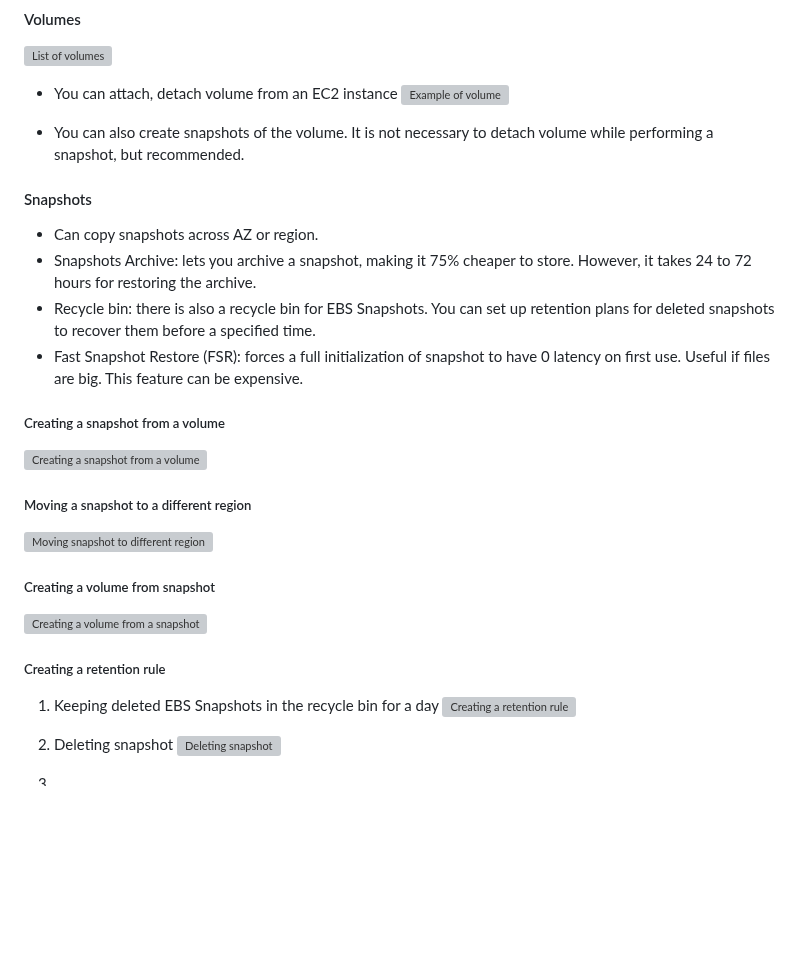
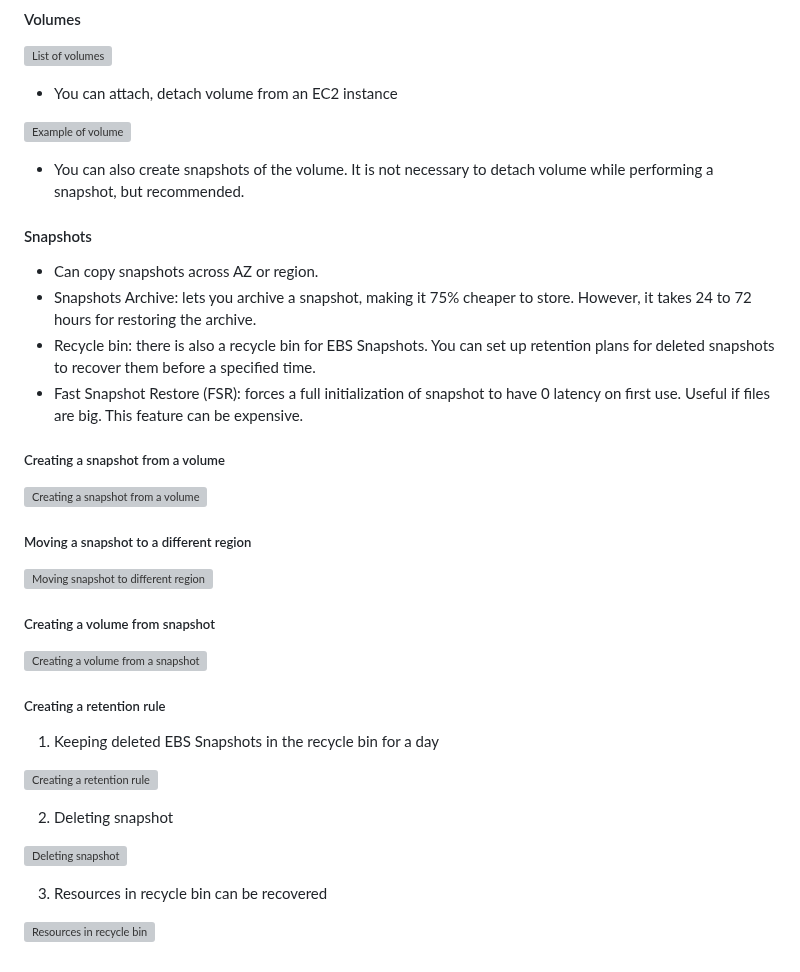
Before and after one commit to rai-n/AWS-Developer-Associate, a Markdown page: README.md, the part around the change. Rendered like a GitHub page; blank space fills up the shorter version; grey boxes are pictures that could not be loaded.

```diff
--- a/AWS_Features.md
+++ b/README.md
@@ -112,6 +112,7 @@ For more information about EBS volumes, you can refer to the [official AWS docum
 ![List of volumes](https://i.imgur.com/qchPRzf.png)
 
 * You can attach, detach volume from an EC2 instance
+
 ![Example of volume](https://i.imgur.com/xV1THSy.png)
 
 * You can also create snapshots of the volume. It is not necessary to detach volume while performing a snapshot, but recommended.
@@ -123,19 +124,26 @@ For more information about EBS volumes, you can refer to the [official AWS docum
 * Fast Snapshot Restore (FSR): forces a full initialization of snapshot to have 0 latency on first use. Useful if files are big. This feature can be expensive.
 
 ##### Creating a snapshot from a volume
+
 ![Creating a snapshot from a volume](https://i.imgur.com/DrBs1G3.png)
 
 ##### Moving a snapshot to a different region
+
 ![Moving snapshot to different region](https://i.imgur.com/jq2TZql.png)
 
 ##### Creating a volume from snapshot
+
 ![Creating a volume from a snapshot](https://i.imgur.com/5pwAGiB.png)
 
 ##### Creating a retention rule
 1. Keeping deleted EBS Snapshots in the recycle bin for a day
+
 ![Creating a retention rule](https://i.imgur.com/KyB3vjh.png)
 
 2. Deleting snapshot
+
 ![Deleting snapshot](https://i.imgur.com/YOUNiAC.png)
 
-3.
+3. Resources in recycle bin can be recovered
+
+![Resources in recycle bin](https://i.imgur.com/7VJtdeA.png)
```
